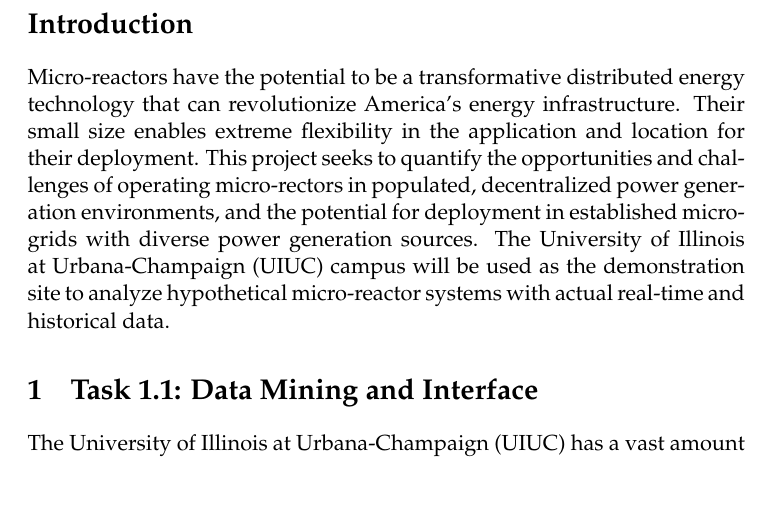
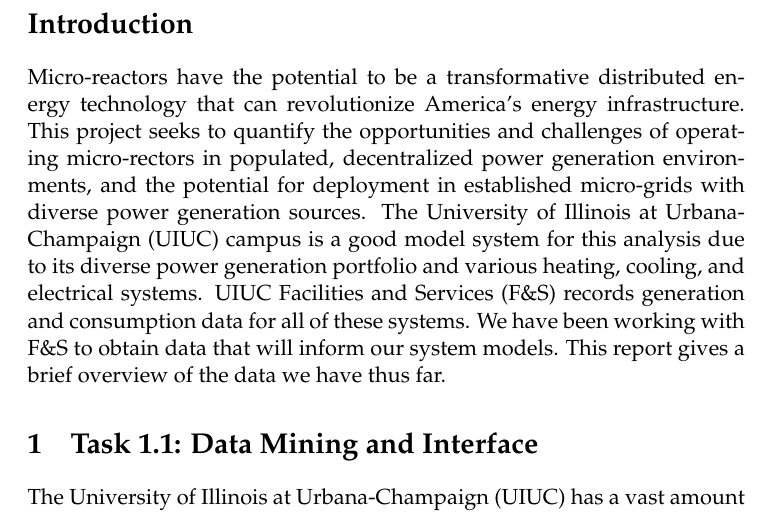
Before and after one commit to arfc/2021-neup-data, a LaTeX document (title.tex, which reads main.tex): part of page 2 of 12, cut so that both start at the same text. Compiled offline with pdfLaTeX; a LaTeX package or settings file that is missing is left out.

Commit message:
finished inital version of introduction

```diff
--- a/main.tex
+++ b/main.tex
@@ -1,8 +1,10 @@
 \section*{Introduction}
 Micro-reactors have the potential to be a transformative distributed energy technology that can revolutionize America's energy infrastructure.
-Their small size enables extreme flexibility in the application and location for their deployment.
 This project seeks to quantify the opportunities and challenges of operating micro-rectors in populated, decentralized power generation environments, and the potential for deployment in established micro-grids with diverse power generation sources.
-The University of Illinois at Urbana-Champaign (UIUC) campus will be used as the demonstration site to analyze hypothetical micro-reactor systems with actual real-time and historical data.
+The University of Illinois at Urbana-Champaign (UIUC) campus is a good model system for this analysis due to its diverse power generation portfolio and various heating, cooling, and electrical systems.
+UIUC Facilities and Services (F\&S) records generation and consumption data for all of these systems. We have been working with F\&S to obtain data that will inform our system models. This report gives a brief overview of the data we have thus far.
+
+
 
 \section{Task 1.1: Data Mining and Interface}
 
```
